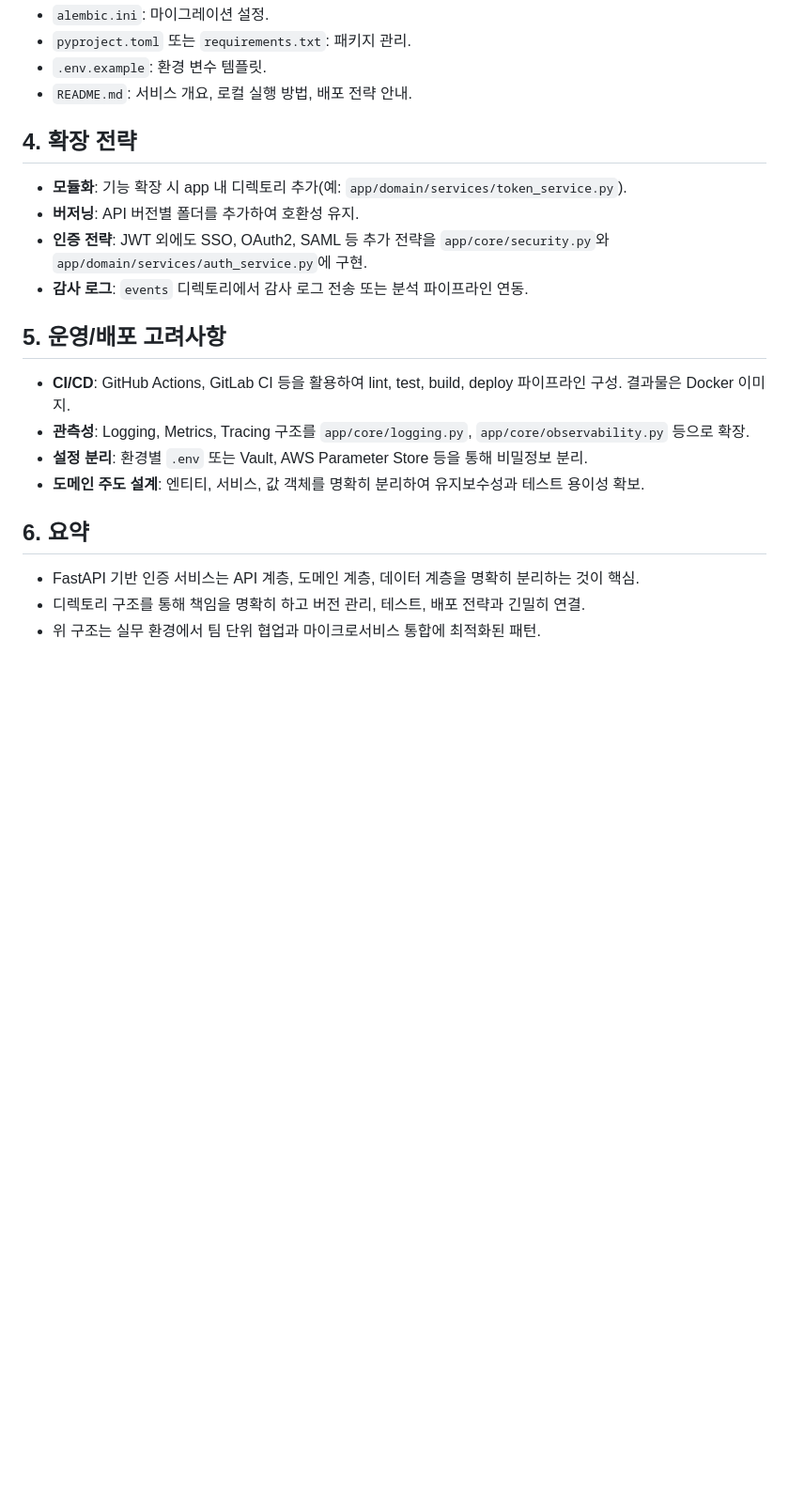
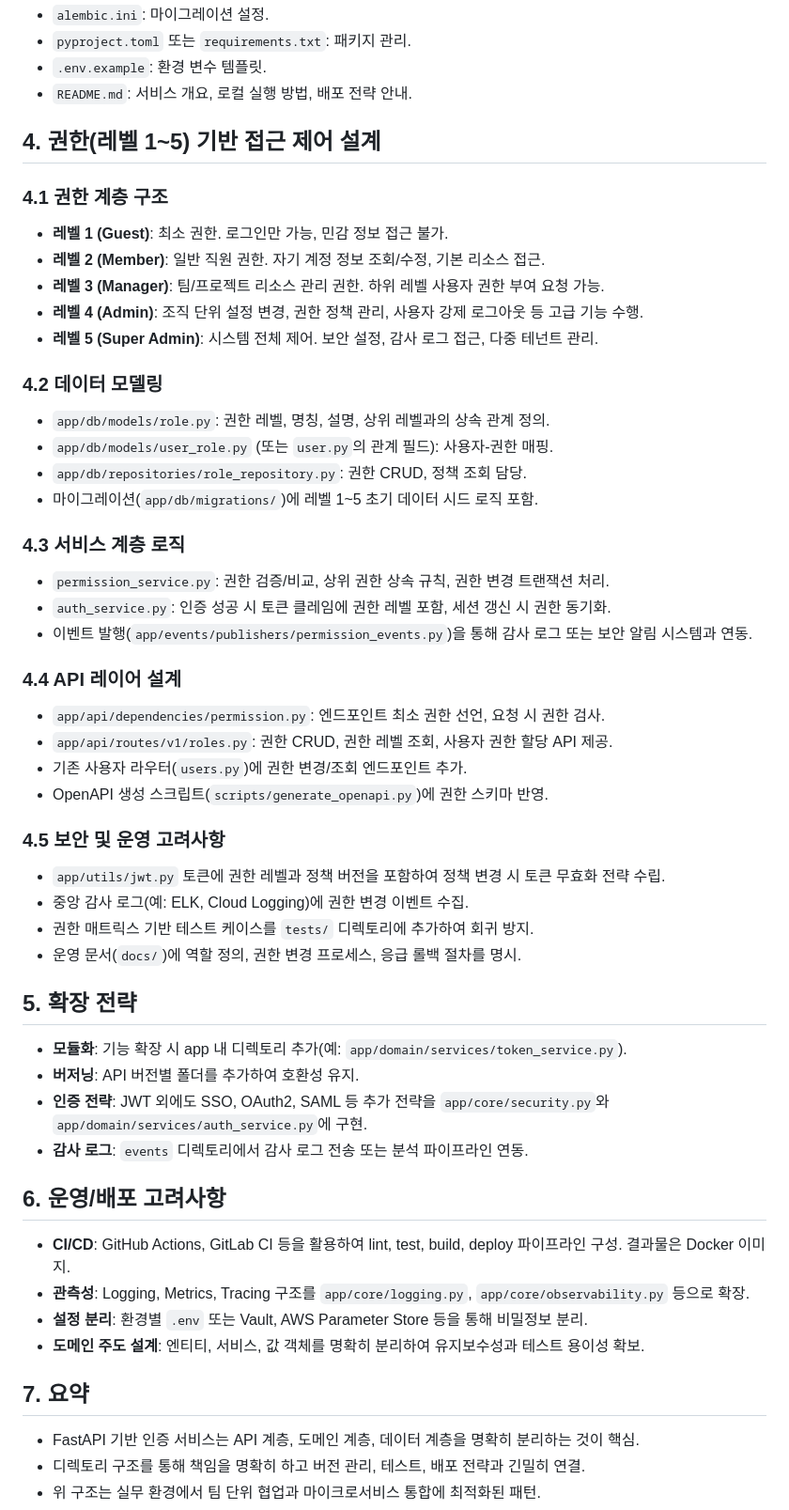
Before and after one commit to G-bak/Auth, a Markdown page: docs/backend_directory_structure.md, the part around one of its changes. Shown at 94% size. Drawn GitHub-style; blank space fills up the shorter version.

Commit message:
Document role-based access control design

```diff
--- a/docs/backend_directory_structure.md
+++ b/docs/backend_directory_structure.md
@@ -119,19 +131,51 @@ AuthService/
 - `.env.example`: 환경 변수 템플릿.
 - `README.md`: 서비스 개요, 로컬 실행 방법, 배포 전략 안내.
 
-## 4. 확장 전략
+## 4. 권한(레벨 1~5) 기반 접근 제어 설계
+
+### 4.1 권한 계층 구조
+- **레벨 1 (Guest)**: 최소 권한. 로그인만 가능, 민감 정보 접근 불가.
+- **레벨 2 (Member)**: 일반 직원 권한. 자기 계정 정보 조회/수정, 기본 리소스 접근.
+- **레벨 3 (Manager)**: 팀/프로젝트 리소스 관리 권한. 하위 레벨 사용자 권한 부여 요청 가능.
+- **레벨 4 (Admin)**: 조직 단위 설정 변경, 권한 정책 관리, 사용자 강제 로그아웃 등 고급 기능 수행.
+- **레벨 5 (Super Admin)**: 시스템 전체 제어. 보안 설정, 감사 로그 접근, 다중 테넌트 관리.
+
+### 4.2 데이터 모델링
+- `app/db/models/role.py`: 권한 레벨, 명칭, 설명, 상위 레벨과의 상속 관계 정의.
+- `app/db/models/user_role.py` (또는 `user.py`의 관계 필드): 사용자-권한 매핑.
+- `app/db/repositories/role_repository.py`: 권한 CRUD, 정책 조회 담당.
+- 마이그레이션(`app/db/migrations/`)에 레벨 1~5 초기 데이터 시드 로직 포함.
+
+### 4.3 서비스 계층 로직
+- `permission_service.py`: 권한 검증/비교, 상위 권한 상속 규칙, 권한 변경 트랜잭션 처리.
+- `auth_service.py`: 인증 성공 시 토큰 클레임에 권한 레벨 포함, 세션 갱신 시 권한 동기화.
+- 이벤트 발행(`app/events/publishers/permission_events.py`)을 통해 감사 로그 또는 보안 알림 시스템과 연동.
+
+### 4.4 API 레이어 설계
+- `app/api/dependencies/permission.py`: 엔드포인트 최소 권한 선언, 요청 시 권한 검사.
+- `app/api/routes/v1/roles.py`: 권한 CRUD, 권한 레벨 조회, 사용자 권한 할당 API 제공.
+- 기존 사용자 라우터(`users.py`)에 권한 변경/조회 엔드포인트 추가.
+- OpenAPI 생성 스크립트(`scripts/generate_openapi.py`)에 권한 스키마 반영.
+
+### 4.5 보안 및 운영 고려사항
+- `app/utils/jwt.py` 토큰에 권한 레벨과 정책 버전을 포함하여 정책 변경 시 토큰 무효화 전략 수립.
+- 중앙 감사 로그(예: ELK, Cloud Logging)에 권한 변경 이벤트 수집.
+- 권한 매트릭스 기반 테스트 케이스를 `tests/` 디렉토리에 추가하여 회귀 방지.
+- 운영 문서(`docs/`)에 역할 정의, 권한 변경 프로세스, 응급 롤백 절차를 명시.
+
+## 5. 확장 전략
 - **모듈화**: 기능 확장 시 app 내 디렉토리 추가(예: `app/domain/services/token_service.py`).
 - **버저닝**: API 버전별 폴더를 추가하여 호환성 유지.
 - **인증 전략**: JWT 외에도 SSO, OAuth2, SAML 등 추가 전략을 `app/core/security.py`와 `app/domain/services/auth_service.py`에 구현.
 - **감사 로그**: `events` 디렉토리에서 감사 로그 전송 또는 분석 파이프라인 연동.
 
-## 5. 운영/배포 고려사항
+## 6. 운영/배포 고려사항
 - **CI/CD**: GitHub Actions, GitLab CI 등을 활용하여 lint, test, build, deploy 파이프라인 구성. 결과물은 Docker 이미지.
 - **관측성**: Logging, Metrics, Tracing 구조를 `app/core/logging.py`, `app/core/observability.py` 등으로 확장.
 - **설정 분리**: 환경별 `.env` 또는 Vault, AWS Parameter Store 등을 통해 비밀정보 분리.
 - **도메인 주도 설계**: 엔티티, 서비스, 값 객체를 명확히 분리하여 유지보수성과 테스트 용이성 확보.
 
-## 6. 요약
+## 7. 요약
 - FastAPI 기반 인증 서비스는 API 계층, 도메인 계층, 데이터 계층을 명확히 분리하는 것이 핵심.
 - 디렉토리 구조를 통해 책임을 명확히 하고 버전 관리, 테스트, 배포 전략과 긴밀히 연결.
 - 위 구조는 실무 환경에서 팀 단위 협업과 마이크로서비스 통합에 최적화된 패턴.
```
Also changed, not shown: other parts of docs/backend_directory_structure.md (+17 -5 lines).
